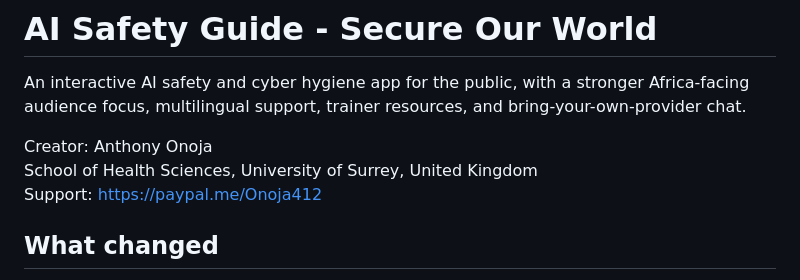
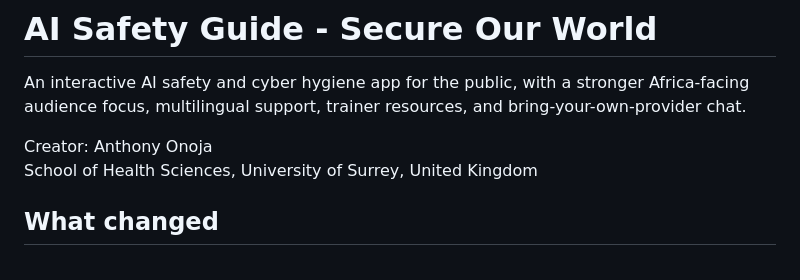
Before and after one commit to Donmaston09/AI-Safety-Guide, a Markdown page: README.md, the part around the change. Drawn GitHub-style.

```diff
--- a/README.md
+++ b/README.md
@@ -4,7 +4,6 @@ An interactive AI safety and cyber hygiene app for the public, with a stronger A
 
 Creator: Anthony Onoja
 School of Health Sciences, University of Surrey, United Kingdom
-Support: https://paypal.me/Onoja412
 
 ## What changed
 
```
